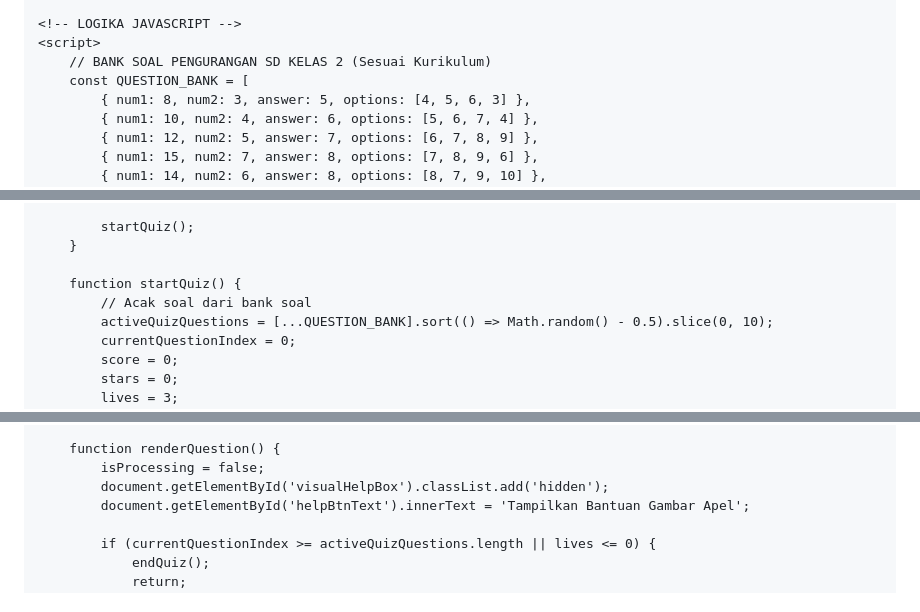
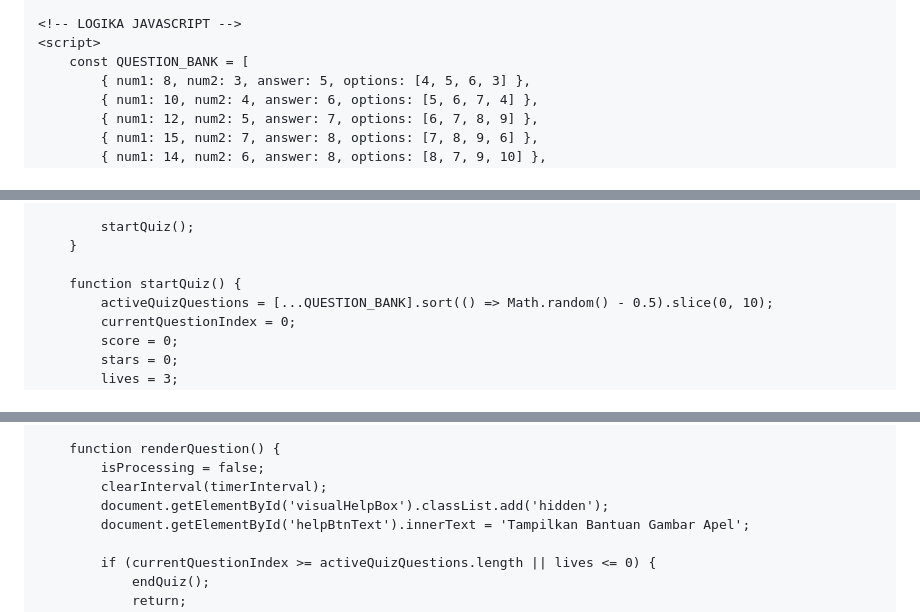
Before and after one commit to romaniadwio-design/romania, a Markdown page: README.md, 3 parts joined by grey strips. Drawn GitHub-style.

```diff
--- a/README.md
+++ b/README.md
@@ -189,7 +207,6 @@
 
     <!-- LOGIKA JAVASCRIPT -->
     <script>
-        // BANK SOAL PENGURANGAN SD KELAS 2 (Sesuai Kurikulum)
         const QUESTION_BANK = [
             { num1: 8, num2: 3, answer: 5, options: [4, 5, 6, 3] },
             { num1: 10, num2: 4, answer: 6, options: [5, 6, 7, 4] },
@@ -233,7 +255,6 @@
         }
 
         function startQuiz() {
-            // Acak soal dari bank soal
             activeQuizQuestions = [...QUESTION_BANK].sort(() => Math.random() - 0.5).slice(0, 10);
             currentQuestionIndex = 0;
             score = 0;
@@ -263,6 +284,7 @@
 
         function renderQuestion() {
             isProcessing = false;
+            clearInterval(timerInterval);
             document.getElementById('visualHelpBox').classList.add('hidden');
             document.getElementById('helpBtnText').innerText = 'Tampilkan Bantuan Gambar Apel';
 
```
Also changed, not shown: other parts of README.md (+119 -10 lines).
